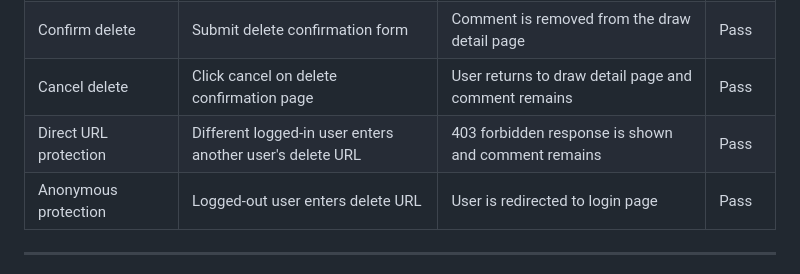
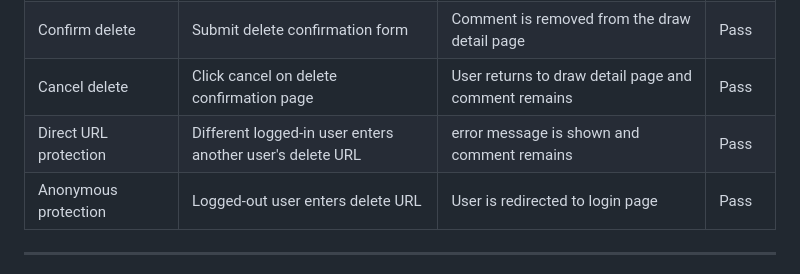
Before and after one commit to EmcioN/Midas-lotto, a Markdown page: TESTING.md, the part around the change. Drawn GitHub-style.

```diff
--- a/TESTING.md
+++ b/TESTING.md
@@ -383,7 +383,7 @@ Manual testing was carried out throughout the development of the Midas Lotto pro
 | Delete confirmation page | Click delete on own comment | Confirmation page opens before deletion | Pass |
 | Confirm delete | Submit delete confirmation form | Comment is removed from the draw detail page | Pass |
 | Cancel delete | Click cancel on delete confirmation page | User returns to draw detail page and comment remains | Pass |
-| Direct URL protection | Different logged-in user enters another user's delete URL | 403 forbidden response is shown and comment remains | Pass |
+| Direct URL protection | Different logged-in user enters another user's delete URL | error message is shown and comment remains | Pass |
 | Anonymous protection | Logged-out user enters delete URL | User is redirected to login page | Pass |
 
 
```
Also changed, not shown: README.md (+103 -17 lines).
